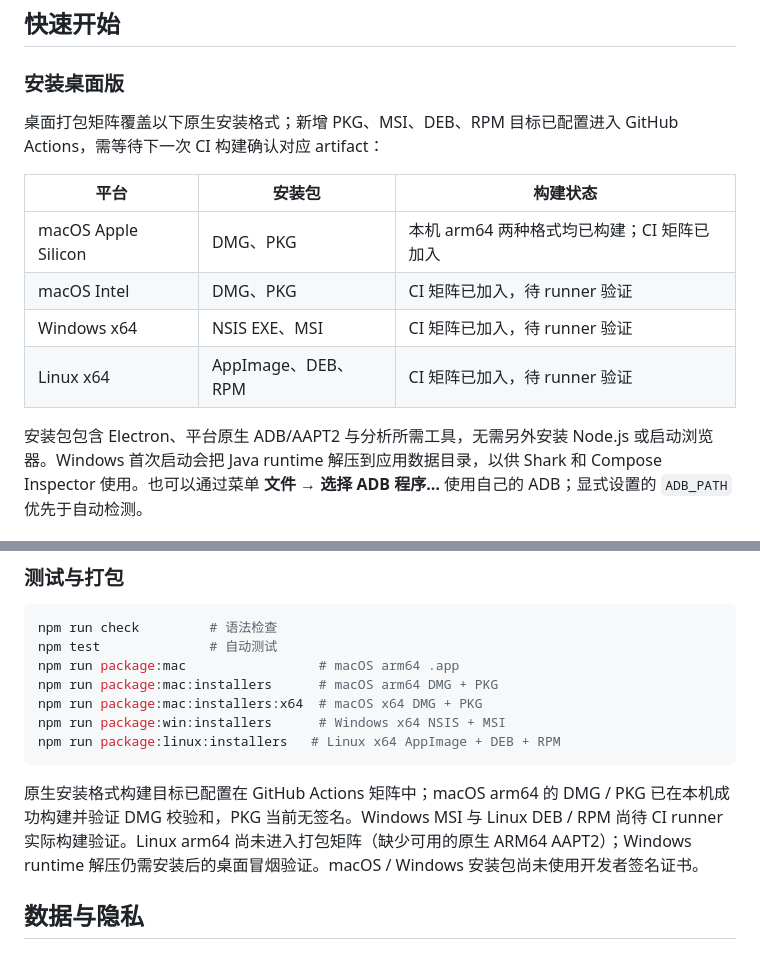
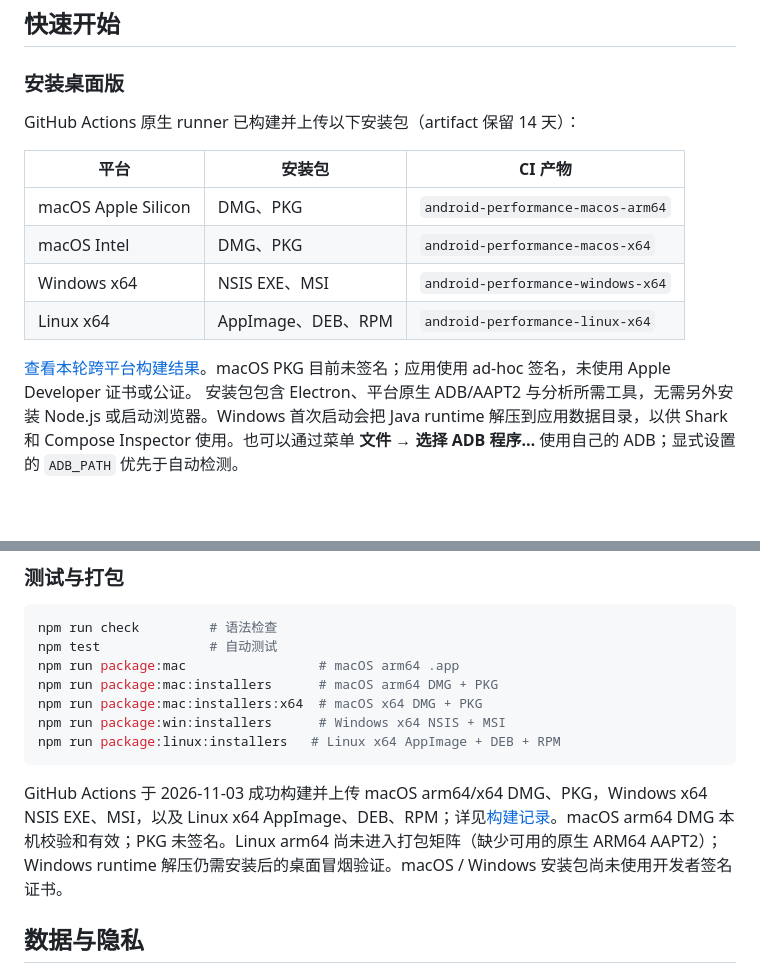
Before and after one commit to willpyshan13/AndroidPerformance, a Markdown page: README.md, 2 parts joined by grey strips. Rendered like a GitHub page; blank space fills up the shorter version.

Commit message:
Record verified cross-platform installer builds

````diff
--- a/README.md
+++ b/README.md
@@ -12,15 +12,16 @@
 
 ### 安装桌面版
 
-桌面打包矩阵覆盖以下原生安装格式；新增 PKG、MSI、DEB、RPM 目标已配置进入 GitHub Actions，需等待下一次 CI 构建确认对应 artifact：
+GitHub Actions 原生 runner 已构建并上传以下安装包（artifact 保留 14 天）：
 
-| 平台 | 安装包 | 构建状态 |
+| 平台 | 安装包 | CI 产物 |
 | --- | --- | --- |
-| macOS Apple Silicon | DMG、PKG | 本机 arm64 两种格式均已构建；CI 矩阵已加入 |
-| macOS Intel | DMG、PKG | CI 矩阵已加入，待 runner 验证 |
-| Windows x64 | NSIS EXE、MSI | CI 矩阵已加入，待 runner 验证 |
-| Linux x64 | AppImage、DEB、RPM | CI 矩阵已加入，待 runner 验证 |
+| macOS Apple Silicon | DMG、PKG | `android-performance-macos-arm64` |
+| macOS Intel | DMG、PKG | `android-performance-macos-x64` |
+| Windows x64 | NSIS EXE、MSI | `android-performance-windows-x64` |
+| Linux x64 | AppImage、DEB、RPM | `android-performance-linux-x64` |
 
+[查看本轮跨平台构建结果](https://github.com/willpyshan13/AndroidPerformance/actions/runs/41503926815)。macOS PKG 目前未签名；应用使用 ad-hoc 签名，未使用 Apple Developer 证书或公证。
 安装包包含 Electron、平台原生 ADB/AAPT2 与分析所需工具，无需另外安装 Node.js 或启动浏览器。Windows 首次启动会把 Java runtime 解压到应用数据目录，以供 Shark 和 Compose Inspector 使用。也可以通过菜单 **文件 → 选择 ADB 程序…** 使用自己的 ADB；显式设置的 `ADB_PATH` 优先于自动检测。
 
 Windows Java runtime 解压逻辑通过自动测试；当前 CI 验证了安装包构建和上传。当前环境已对 macOS arm64 桌面包执行 headless 启动冒烟，并确认本机首页及 JavaScript 返回 HTTP 200；尚未在可见桌面逐项检查窗口，也未在 Windows/Linux 上逐一安装启动。macOS 使用 ad-hoc 签名，尚未使用 Apple Developer 证书或公证。
@@ -94,7 +95,7 @@ npm run package:win:installers      # Windows x64 NSIS + MSI
 npm run package:linux:installers   # Linux x64 AppImage + DEB + RPM
 ```
 
-原生安装格式构建目标已配置在 GitHub Actions 矩阵中；macOS arm64 的 DMG / PKG 已在本机成功构建并验证 DMG 校验和，PKG 当前无签名。Windows MSI 与 Linux DEB / RPM 尚待 CI runner 实际构建验证。Linux arm64 尚未进入打包矩阵（缺少可用的原生 ARM64 AAPT2）；Windows runtime 解压仍需安装后的桌面冒烟验证。macOS / Windows 安装包尚未使用开发者签名证书。
+GitHub Actions 于 2026-11-03 成功构建并上传 macOS arm64/x64 DMG、PKG，Windows x64 NSIS EXE、MSI，以及 Linux x64 AppImage、DEB、RPM；详见[构建记录](https://github.com/willpyshan13/AndroidPerformance/actions/runs/41503926815)。macOS arm64 DMG 本机校验和有效；PKG 未签名。Linux arm64 尚未进入打包矩阵（缺少可用的原生 ARM64 AAPT2）；Windows runtime 解压仍需安装后的桌面冒烟验证。macOS / Windows 安装包尚未使用开发者签名证书。
 
 ## 数据与隐私
 
````
Also changed, not shown: PARITY_PLAN.md (+1 -1 lines), TEST_REPORT.md (+1 -1 lines).
